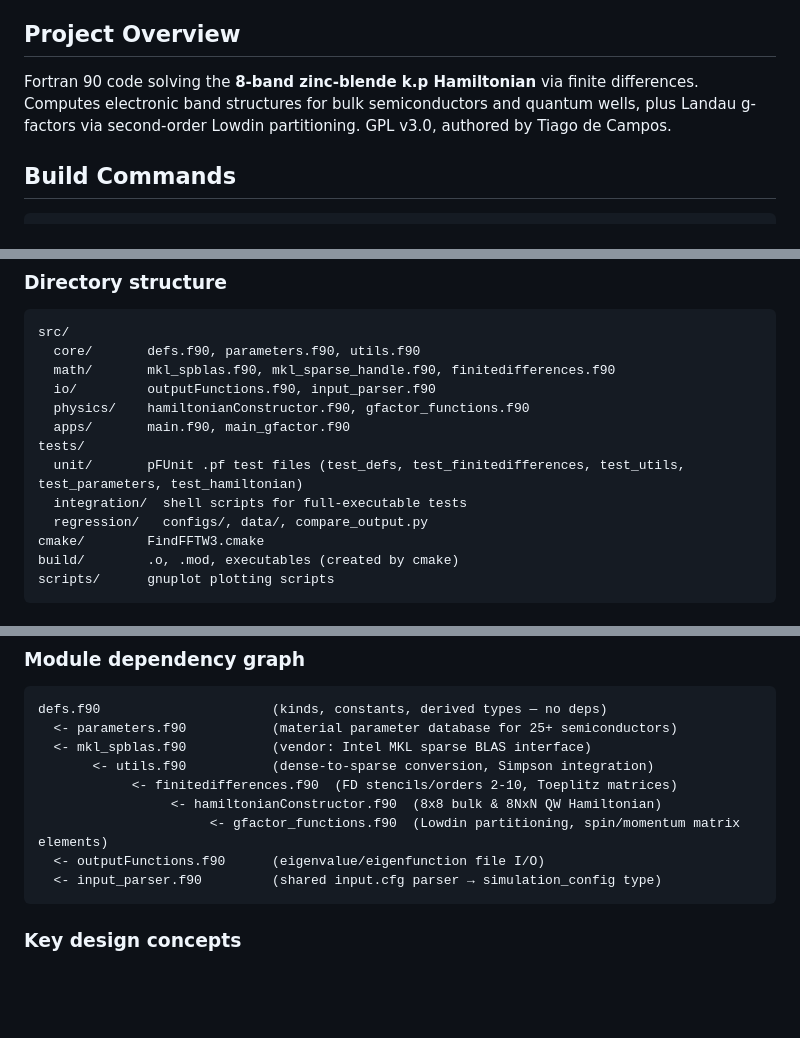
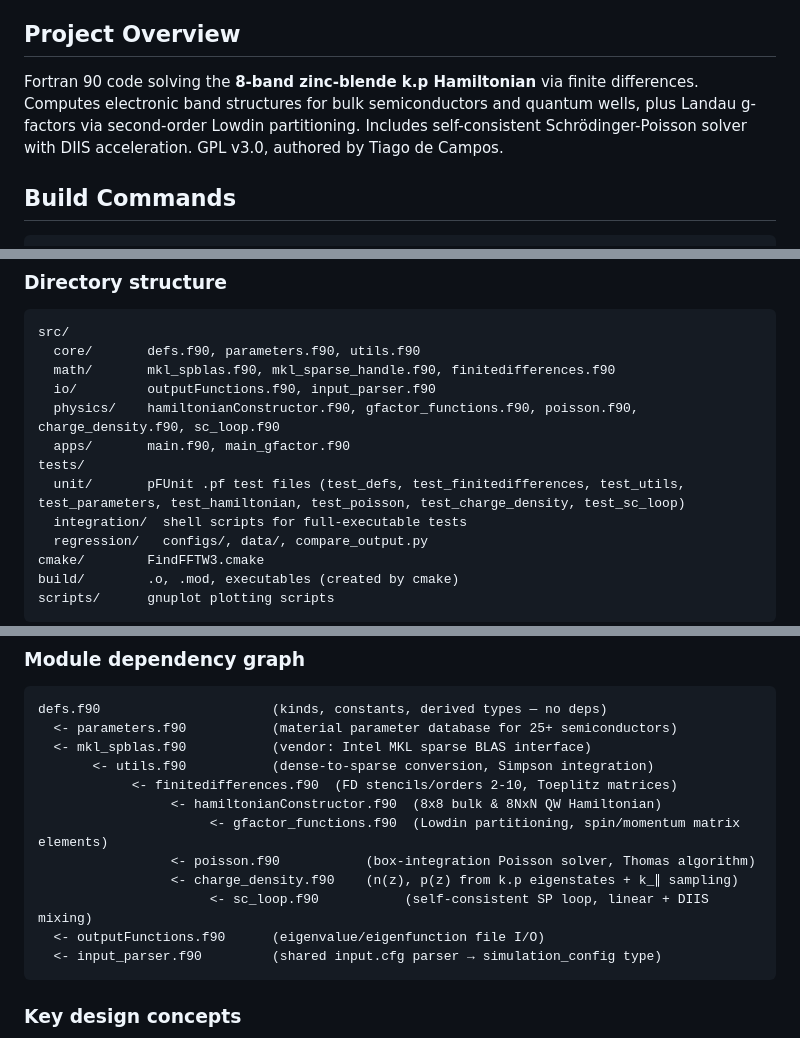
Before and after one commit to tiagocampo/8bandkp-fdm, a Markdown page: CLAUDE.md, 3 parts joined by grey strips. GitHub-like rendering; blank space fills up the shorter version.

````diff
--- a/CLAUDE.md
+++ b/CLAUDE.md
@@ -4,7 +4,7 @@ This file provides guidance to Claude Code (claude.ai/code) when working with co
 
 ## Project Overview
 
-Fortran 90 code solving the **8-band zinc-blende k.p Hamiltonian** via finite differences. Computes electronic band structures for bulk semiconductors and quantum wells, plus Landau g-factors via second-order Lowdin partitioning. GPL v3.0, authored by Tiago de Campos.
+Fortran 90 code solving the **8-band zinc-blende k.p Hamiltonian** via finite differences. Computes electronic band structures for bulk semiconductors and quantum wells, plus Landau g-factors via second-order Lowdin partitioning. Includes self-consistent Schrödinger-Poisson solver with DIIS acceleration. GPL v3.0, authored by Tiago de Campos.
 
 ## Build Commands
 
@@ -68,10 +68,10 @@ src/
   core/       defs.f90, parameters.f90, utils.f90
   math/       mkl_spblas.f90, mkl_sparse_handle.f90, finitedifferences.f90
   io/         outputFunctions.f90, input_parser.f90
-  physics/    hamiltonianConstructor.f90, gfactor_functions.f90
+  physics/    hamiltonianConstructor.f90, gfactor_functions.f90, poisson.f90, charge_density.f90, sc_loop.f90
   apps/       main.f90, main_gfactor.f90
 tests/
-  unit/       pFUnit .pf test files (test_defs, test_finitedifferences, test_utils, test_parameters, test_hamiltonian)
+  unit/       pFUnit .pf test files (test_defs, test_finitedifferences, test_utils, test_parameters, test_hamiltonian, test_poisson, test_charge_density, test_sc_loop)
   integration/  shell scripts for full-executable tests
   regression/   configs/, data/, compare_output.py
 cmake/        FindFFTW3.cmake
@@ -96,6 +96,9 @@ defs.f90                      (kinds, constants, derived types — no deps)
             <- finitedifferences.f90  (FD stencils/orders 2-10, Toeplitz matrices)
                  <- hamiltonianConstructor.f90  (8x8 bulk & 8NxN QW Hamiltonian)
                       <- gfactor_functions.f90  (Lowdin partitioning, spin/momentum matrix elements)
+                 <- poisson.f90           (box-integration Poisson solver, Thomas algorithm)
+                 <- charge_density.f90    (n(z), p(z) from k.p eigenstates + k_∥ sampling)
+                      <- sc_loop.f90           (self-consistent SP loop, linear + DIIS mixing)
   <- outputFunctions.f90      (eigenvalue/eigenfunction file I/O)
   <- input_parser.f90         (shared input.cfg parser → simulation_config type)
 ```
````
Also changed, not shown: other parts of CLAUDE.md (+4 -1 lines), README.md (+15 -0 lines), docs/plans/2026-03-29-self-consistent-sp-design.md (added, +430 -0 lines).
